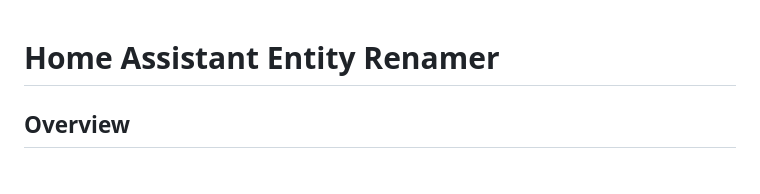
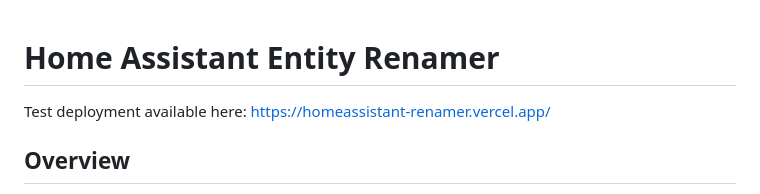
Before and after one commit to Coenenp/homeassistant_renamer, a Markdown page: README.md, the part around the change. Rendered like a GitHub page.

```diff
--- a/README.md
+++ b/README.md
@@ -1,4 +1,7 @@
 # Home Assistant Entity Renamer
+
+Test deployment available here:
+https://homeassistant-renamer.vercel.app/
 
 ## Overview
 
```
